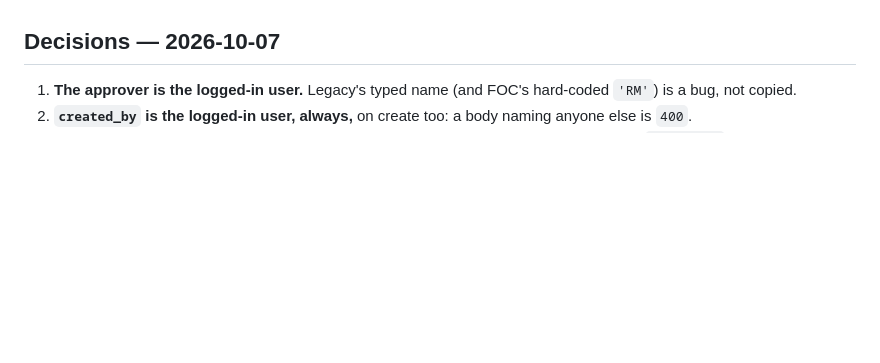
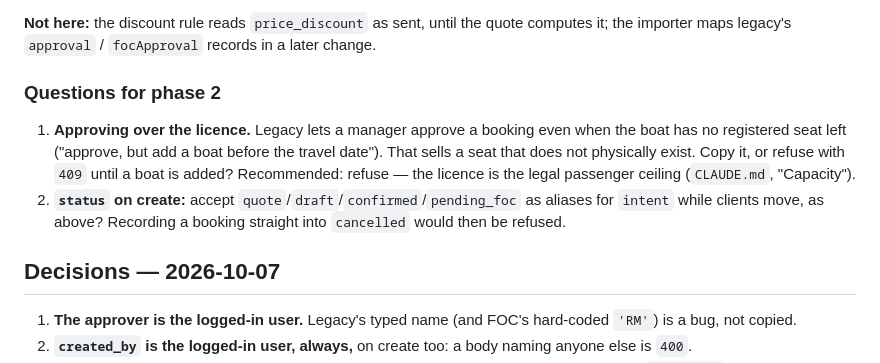
Before and after one commit to TheTaTha5/operation_backend, a Markdown page: todo/booking-authority-model.md, the part around one of its changes. Drawn GitHub-style; blank space fills up the shorter version.

Commit message:
docs: booking authority phase 2 design, for approval
Co-Authored-By: Claude Opus 5.5 <noreply@anthropic.com>

```diff
--- a/todo/booking-authority-model.md
+++ b/todo/booking-authority-model.md
@@ -95,3 +174,14 @@ history line; a closed booking refuses `PATCH`; both stores.
+**Not here:** the discount rule reads `price_discount` as sent, until the quote computes it; the
+importer maps legacy's `approval` / `focApproval` records in a later change.
+
+### Questions for phase 2
+
+1. **Approving over the licence.** Legacy lets a manager approve a booking even when the boat has
+   no registered seat left ("approve, but add a boat before the travel date"). That sells a seat
+   that does not physically exist. Copy it, or refuse with `409` until a boat is added?
+   Recommended: refuse — the licence is the legal passenger ceiling (`CLAUDE.md`, "Capacity").
+2. **`status` on create:** accept `quote`/`draft`/`confirmed`/`pending_foc` as aliases for `intent`
+   while clients move, as above? Recording a booking straight into `cancelled` would then be refused.
 
 ## Decisions — 2026-10-07
 
```
Also changed, not shown: other parts of todo/booking-authority-model.md (+86 -7 lines).
